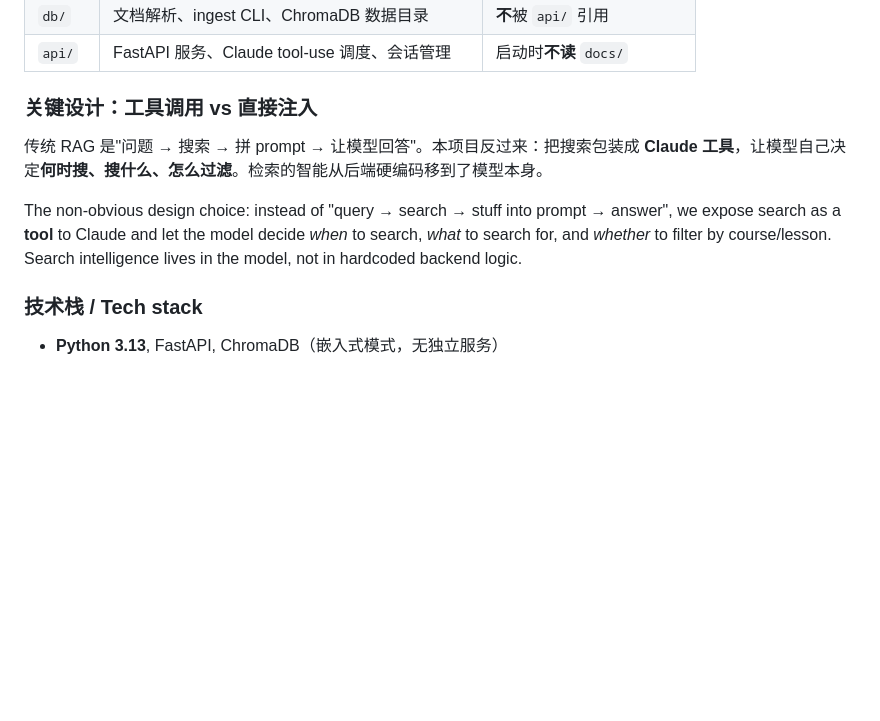
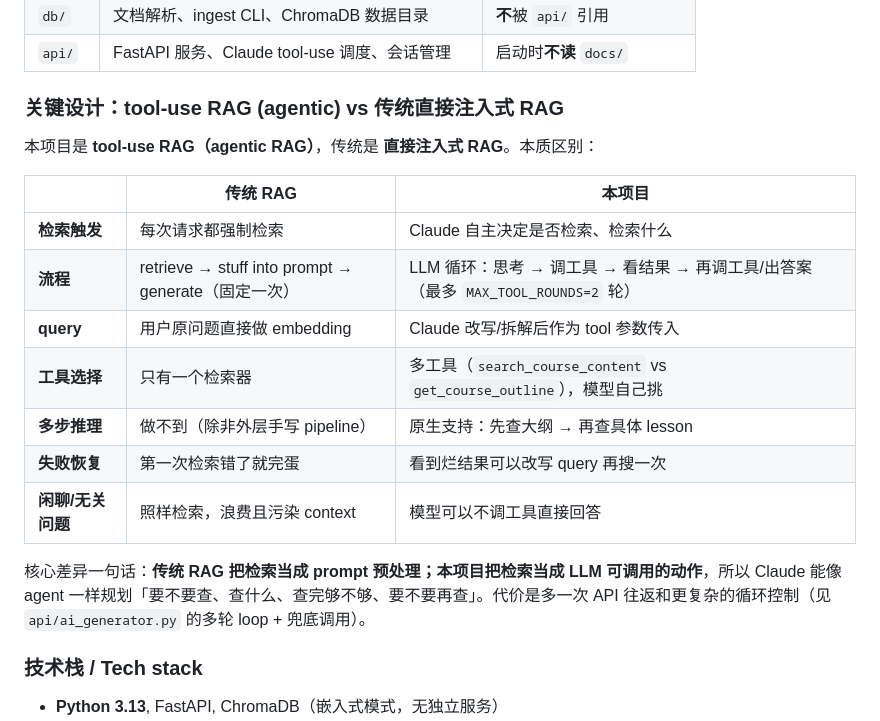
Before and after one commit to brent-wei-liu/rag_chatbot, a Markdown page: CODEBASE_TOUR.md, the part around one of its changes. Rendered like a GitHub page; blank space fills up the shorter version.

```diff
--- a/CODEBASE_TOUR.md
+++ b/CODEBASE_TOUR.md
@@ -34,11 +34,21 @@ project-root/
 | `db/` | 文档解析、ingest CLI、ChromaDB 数据目录 | **不**被 `api/` 引用 |
 | `api/` | FastAPI 服务、Claude tool-use 调度、会话管理 | 启动时**不读** `docs/` |
 
-### 关键设计：工具调用 vs 直接注入
+### 关键设计：tool-use RAG (agentic) vs 传统直接注入式 RAG
 
-传统 RAG 是"问题 → 搜索 → 拼 prompt → 让模型回答"。本项目反过来：把搜索包装成 **Claude 工具**，让模型自己决定**何时搜、搜什么、怎么过滤**。检索的智能从后端硬编码移到了模型本身。
+本项目是 **tool-use RAG（agentic RAG）**，传统是 **直接注入式 RAG**。本质区别：
 
-The non-obvious design choice: instead of "query → search → stuff into prompt → answer", we expose search as a **tool** to Claude and let the model decide *when* to search, *what* to search for, and *whether* to filter by course/lesson. Search intelligence lives in the model, not in hardcoded backend logic.
+| | 传统 RAG | 本项目 |
+|---|---|---|
+| **检索触发** | 每次请求都强制检索 | Claude 自主决定是否检索、检索什么 |
+| **流程** | retrieve → stuff into prompt → generate（固定一次） | LLM 循环：思考 → 调工具 → 看结果 → 再调工具/出答案（最多 `MAX_TOOL_ROUNDS=2` 轮） |
+| **query** | 用户原问题直接做 embedding | Claude 改写/拆解后作为 tool 参数传入 |
+| **工具选择** | 只有一个检索器 | 多工具（`search_course_content` vs `get_course_outline`），模型自己挑 |
+| **多步推理** | 做不到（除非外层手写 pipeline） | 原生支持：先查大纲 → 再查具体 lesson |
+| **失败恢复** | 第一次检索错了就完蛋 | 看到烂结果可以改写 query 再搜一次 |
+| **闲聊/无关问题** | 照样检索，浪费且污染 context | 模型可以不调工具直接回答 |
+
+核心差异一句话：**传统 RAG 把检索当成 prompt 预处理；本项目把检索当成 LLM 可调用的动作**，所以 Claude 能像 agent 一样规划「要不要查、查什么、查完够不够、要不要再查」。代价是多一次 API 往返和更复杂的循环控制（见 `api/ai_generator.py` 的多轮 loop + 兜底调用）。
 
 ### 技术栈 / Tech stack
 
```
Also changed, not shown: other parts of CODEBASE_TOUR.md (+37 -0 lines).
